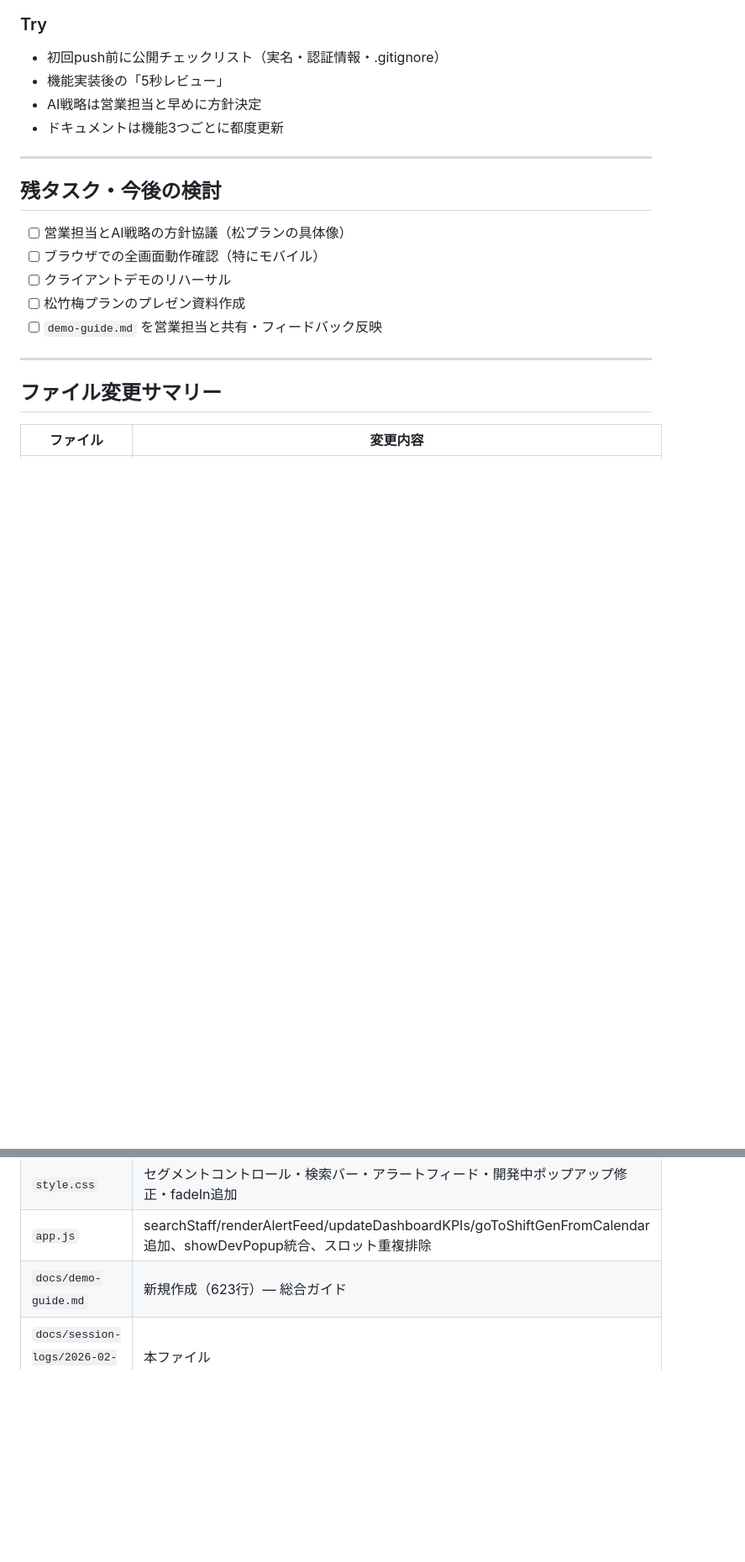
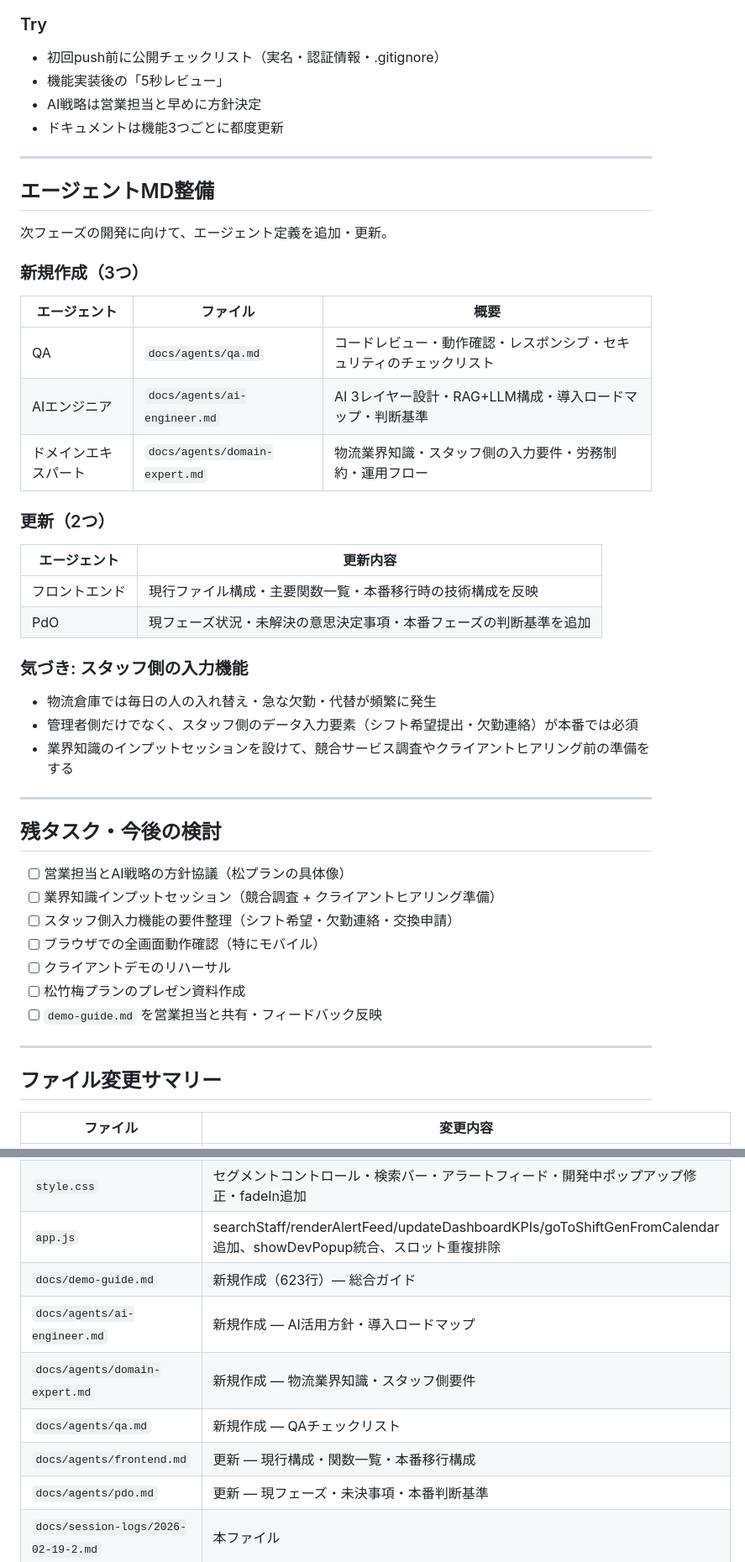
Before and after one commit to gensou2023/shiftapp_prototype, a Markdown page: docs/session-logs/2026-02-19-2.md, 2 parts joined by grey strips. Shown at 84% size. Drawn GitHub-style; blank space fills up the shorter version.

Commit message:
docs: session log 2026-02-19-2 最終更新（エージェント整備・残タスク追記）
Co-Authored-By: Claude Opus 4.6 <noreply@anthropic.com>

```diff
--- a/docs/session-logs/2026-02-19-2.md
+++ b/docs/session-logs/2026-02-19-2.md
@@ -124,9 +124,38 @@
 
 ---
 
+## エージェントMD整備
+
+次フェーズの開発に向けて、エージェント定義を追加・更新。
+
+### 新規作成（3つ）
+
+| エージェント | ファイル | 概要 |
+|------------|---------|------|
+| QA | `docs/agents/qa.md` | コードレビュー・動作確認・レスポンシブ・セキュリティのチェックリスト |
+| AIエンジニア | `docs/agents/ai-engineer.md` | AI 3レイヤー設計・RAG+LLM構成・導入ロードマップ・判断基準 |
+| ドメインエキスパート | `docs/agents/domain-expert.md` | 物流業界知識・スタッフ側の入力要件・労務制約・運用フロー |
+
+### 更新（2つ）
+
+| エージェント | 更新内容 |
+|------------|---------|
+| フロントエンド | 現行ファイル構成・主要関数一覧・本番移行時の技術構成を反映 |
+| PdO | 現フェーズ状況・未解決の意思決定事項・本番フェーズの判断基準を追加 |
+
+### 気づき: スタッフ側の入力機能
+
+- 物流倉庫では毎日の人の入れ替え・急な欠勤・代替が頻繁に発生
+- 管理者側だけでなく、スタッフ側のデータ入力要素（シフト希望提出・欠勤連絡）が本番では必須
+- 業界知識のインプットセッションを設けて、競合サービス調査やクライアントヒアリング前の準備をする
+
+---
+
 ## 残タスク・今後の検討
 
 - [ ] 営業担当とAI戦略の方針協議（松プランの具体像）
+- [ ] 業界知識インプットセッション（競合調査 + クライアントヒアリング準備）
+- [ ] スタッフ側入力機能の要件整理（シフト希望・欠勤連絡・交換申請）
 - [ ] ブラウザでの全画面動作確認（特にモバイル）
 - [ ] クライアントデモのリハーサル
 - [ ] 松竹梅プランのプレゼン資料作成
@@ -142,5 +171,10 @@
 | `style.css` | セグメントコントロール・検索バー・アラートフィード・開発中ポップアップ修正・fadeIn追加 |
 | `app.js` | searchStaff/renderAlertFeed/updateDashboardKPIs/goToShiftGenFromCalendar追加、showDevPopup統合、スロット重複排除 |
 | `docs/demo-guide.md` | 新規作成（623行）— 総合ガイド |
+| `docs/agents/ai-engineer.md` | 新規作成 — AI活用方針・導入ロードマップ |
+| `docs/agents/domain-expert.md` | 新規作成 — 物流業界知識・スタッフ側要件 |
+| `docs/agents/qa.md` | 新規作成 — QAチェックリスト |
+| `docs/agents/frontend.md` | 更新 — 現行構成・関数一覧・本番移行構成 |
+| `docs/agents/pdo.md` | 更新 — 現フェーズ・未決事項・本番判断基準 |
 | `docs/session-logs/2026-02-19-2.md` | 本ファイル |
 | Git履歴全体 | `git filter-repo` で実名を全コミットから除去 |
```
Also changed, not shown: other parts of docs/session-logs/2026-02-19-2.md (+2 -2 lines).
